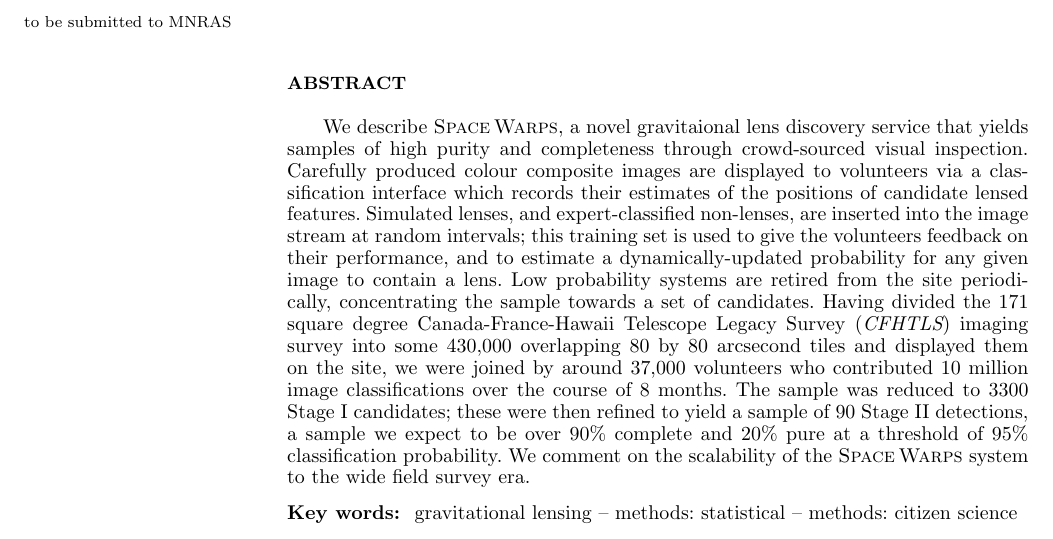
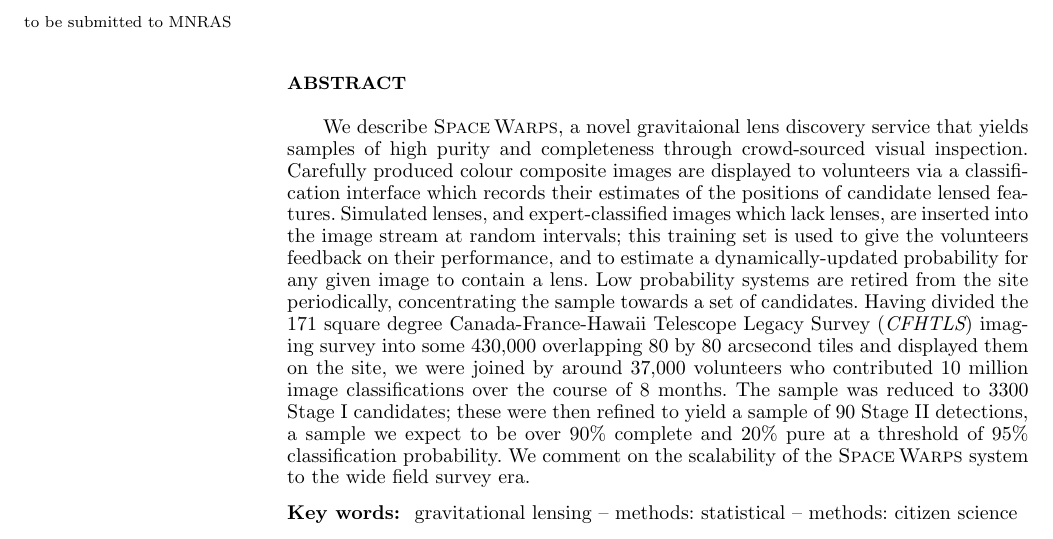
Before and after one commit to drphilmarshall/SpaceWarps, a LaTeX paper (doc/sw-system.tex): part of page 1 of 20, cut so that both start at the same text. Compiled offline with pdfLaTeX; a LaTeX package or settings file that is missing is left out.

Commit message:
Abstract edits

```diff
--- a/doc/sw-system.tex
+++ b/doc/sw-system.tex
@@ -50,7 +50,7 @@ We describe \SW, a novel gravitaional lens discovery service that yields samples
 of high purity and completeness through crowd-sourced visual inspection.
 Carefully produced colour composite images are displayed to volunteers via a
 classification interface which records their estimates of the positions of
-candidate lensed features. Simulated lenses, and expert-classified non-lenses,
+candidate lensed features. Simulated lenses, and expert-classified images which lack lenses,
 are inserted into the image stream at random intervals; this training set is
 used to give the volunteers feedback on their performance, and to estimate a
 dynamically-updated probability for any given image to contain a lens. Low
```
